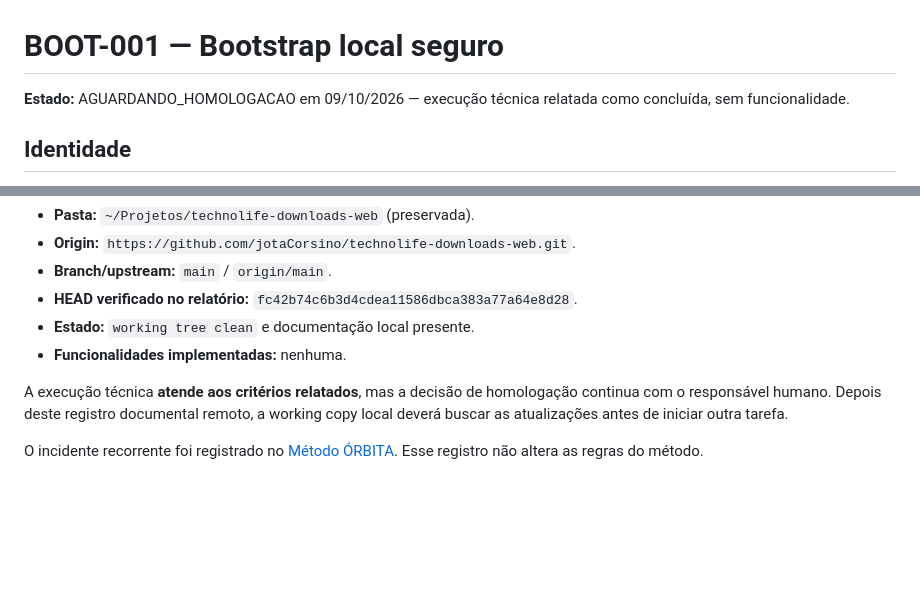
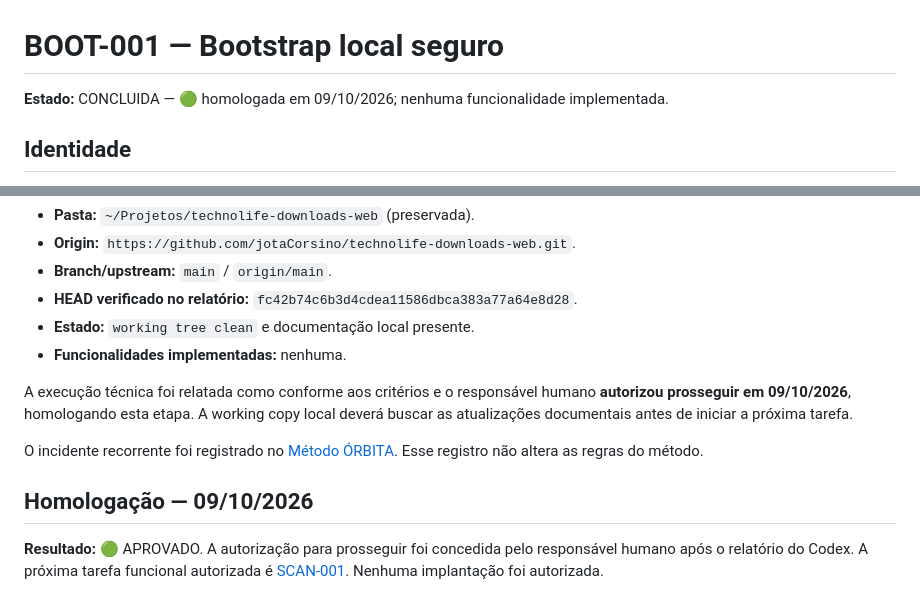
Before and after one commit to jotaCorsino/technolife-downloads-web, a Markdown page: tasks/BOOT-001-BOOTSTRAP-LOCAL.md, 2 parts joined by grey strips. Rendered like a GitHub page; blank space fills up the shorter version.

Commit message:
docs: homologa BOOT-001 e prepara execução de SCAN-001

```diff
--- a/tasks/BOOT-001-BOOTSTRAP-LOCAL.md
+++ b/tasks/BOOT-001-BOOTSTRAP-LOCAL.md
@@ -1,6 +1,6 @@
 # BOOT-001 — Bootstrap local seguro
 
-**Estado:** AGUARDANDO_HOMOLOGACAO em 09/10/2026 — execução técnica relatada como concluída, sem funcionalidade.
+**Estado:** CONCLUIDA — 🟢 homologada em 09/10/2026; nenhuma funcionalidade implementada.
 
 ## Identidade
 
@@ -56,6 +56,10 @@ O Codex reportou que o bloqueio inicial foi causado por `.git` apresentado como
 - **Estado:** `working tree clean` e documentação local presente.
 - **Funcionalidades implementadas:** nenhuma.
 
-A execução técnica **atende aos critérios relatados**, mas a decisão de homologação continua com o responsável humano. Depois deste registro documental remoto, a working copy local deverá buscar as atualizações antes de iniciar outra tarefa.
+A execução técnica foi relatada como conforme aos critérios e o responsável humano **autorizou prosseguir em 09/10/2026**, homologando esta etapa. A working copy local deverá buscar as atualizações documentais antes de iniciar a próxima tarefa.
 
 O incidente recorrente foi registrado no [Método ÓRBITA](https://github.com/jotaCorsino/orbita-development-model/blob/main/troubleshooting/001-BOOTSTRAP-GIT-CODEX-SANDBOX-SOMENTE-LEITURA.md). Esse registro não altera as regras do método.
+
+## Homologação — 09/10/2026
+
+**Resultado:** 🟢 APROVADO. A autorização para prosseguir foi concedida pelo responsável humano após o relatório do Codex. A próxima tarefa funcional autorizada é [SCAN-001](SCAN-001-LEITOR-DOWNLOADS.md). Nenhuma implantação foi autorizada.
```
